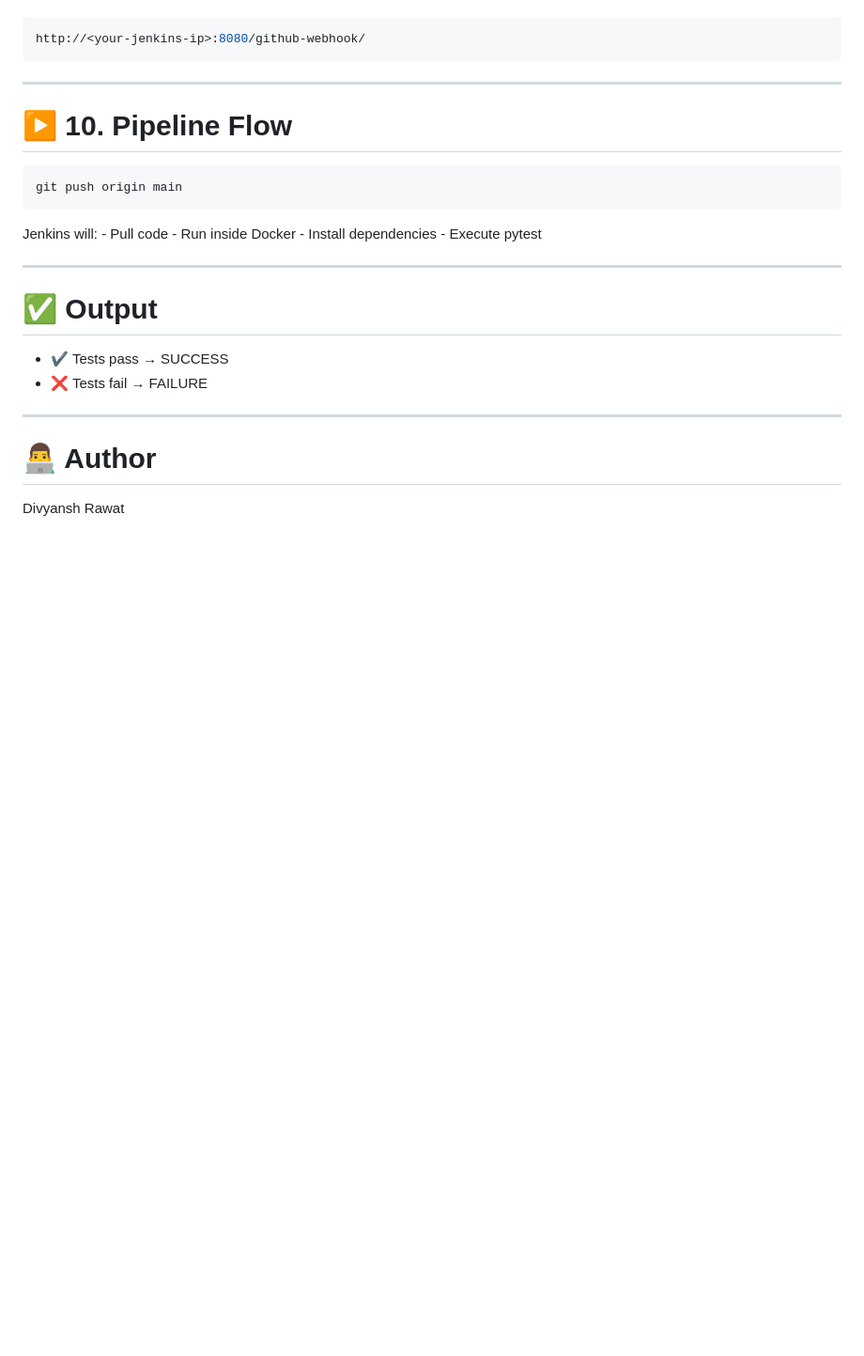
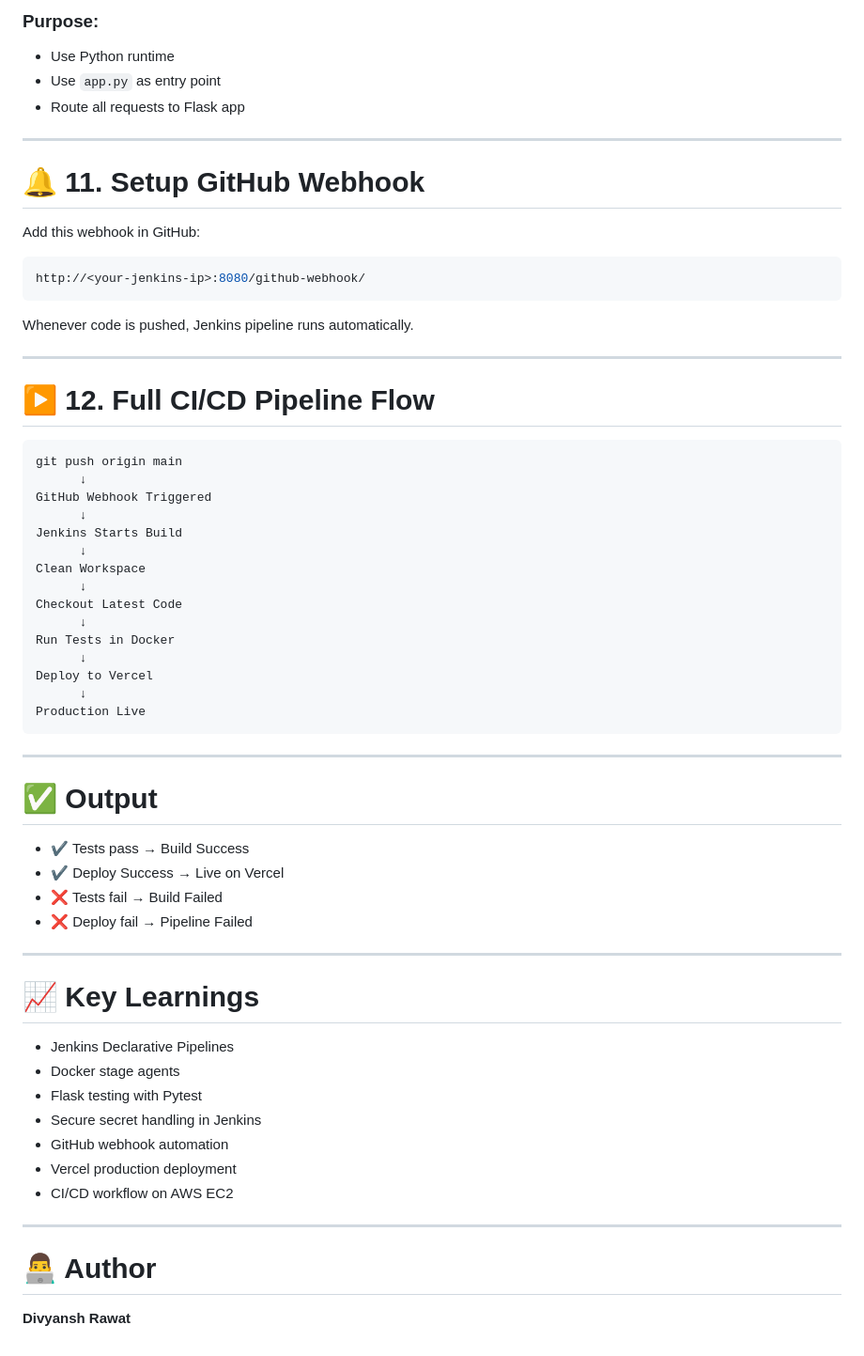
Before and after one commit to Divyansh6168/AWS-Jenkins-Flask, a Markdown page: README.md, the part around one of its changes. Shown at 94% size. Drawn GitHub-style; blank space fills up the shorter version.

````diff
--- a/README.md
+++ b/README.md
@@ -191,26 +270,66 @@ Add this in GitHub → Settings → Webhooks:
+### Purpose:
+
+* Use Python runtime
+* Use `app.py` as entry point
+* Route all requests to Flask app
+
+---
+
+# 🔔 11. Setup GitHub Webhook
+
+Add this webhook in GitHub:
+
+```bash
 http://<your-jenkins-ip>:8080/github-webhook/
 ```
 
-------------------------------------------------------------------------
+Whenever code is pushed, Jenkins pipeline runs automatically.
 
-# ▶️ 10. Pipeline Flow
+---
 
-``` bash
+# ▶️ 12. Full CI/CD Pipeline Flow
+
+```text
 git push origin main
+      ↓
+GitHub Webhook Triggered
+      ↓
+Jenkins Starts Build
+      ↓
+Clean Workspace
+      ↓
+Checkout Latest Code
+      ↓
+Run Tests in Docker
+      ↓
+Deploy to Vercel
+      ↓
+Production Live
 ```
 
-Jenkins will: - Pull code - Run inside Docker - Install dependencies -
-Execute pytest
-
-------------------------------------------------------------------------
+---
 
 # ✅ Output
 
--   ✔ Tests pass → SUCCESS
--   ❌ Tests fail → FAILURE
+* ✔ Tests pass → Build Success
+* ✔ Deploy Success → Live on Vercel
+* ❌ Tests fail → Build Failed
+* ❌ Deploy fail → Pipeline Failed
 
-------------------------------------------------------------------------
+---
+
+# 📈 Key Learnings
+
+* Jenkins Declarative Pipelines
+* Docker stage agents
+* Flask testing with Pytest
+* Secure secret handling in Jenkins
+* GitHub webhook automation
+* Vercel production deployment
+* CI/CD workflow on AWS EC2
+
+---
 
 # 👨‍💻 Author
 
-Divyansh Rawat
+**Divyansh Rawat**
````
Also changed, not shown: other parts of README.md (+145 -66 lines).
